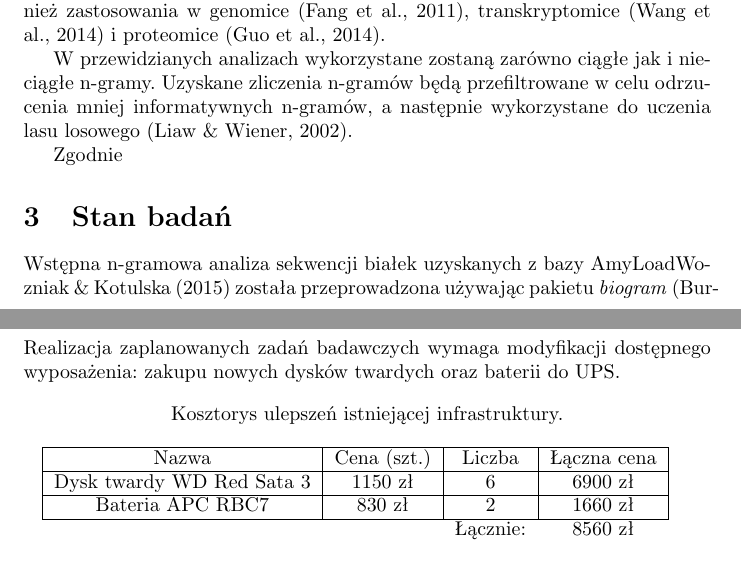
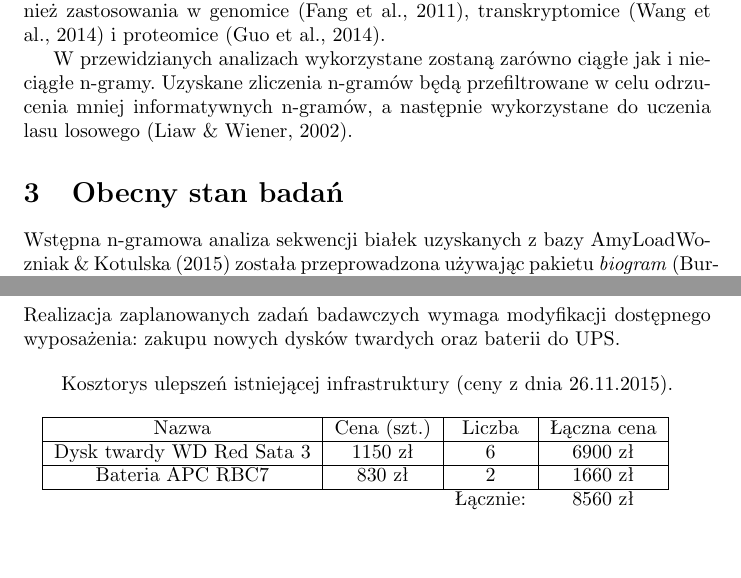
Before and after one commit to michbur/DKNB_documents, a LaTeX document (proposals/amyloids.tex): two parts of pages 1 and 2 of 4, joined at a grey line, cut so that both start at the same text, the shorter picture padded with empty space. Compiled offline with pdfLaTeX.

Commit message:
updated proposal

```diff
--- a/proposals/amyloids.tex
+++ b/proposals/amyloids.tex
@@ -21,16 +21,13 @@ Amyloidy to zróżnicowana grupa białek mogących tworzyć zazwyczaj cytotoksyc
 
 Celem badań jest utworzenie probabilistyczngo modelu \textit{hot-spots}. Opracowany model zostanie zweryfikowany poprzez analizę znanych sekwencji amyloidogennych.
 
-
 \section{Metody}
 
 Głównym narzędziem wykorzystywanym w projekcie badawczym jest pakiet \textit{biogram} przeznaczony do analizy n-gramowej. n-gramy (k-mery, k-tuple) to wektory o długości $n$ zawierające znaki z sekwencji wejściowych. Pierwotnie analiza n-gramów rozwijana była na potrzeby analizy języka naturalnego, ale ma również zastosowania w genomice~\citep{fang2011}, transkryptomice~\citep{wang2014} i proteomice~\citep{guo2014}.
 
 W przewidzianych analizach wykorzystane zostaną zarówno ciągłe jak i nieciągłe n-gramy. Uzyskane zliczenia n-gramów będą przefiltrowane w celu odrzucenia mniej informatywnych n-gramów, a następnie wykorzystane do uczenia lasu losowego~\citep{liaw_classification_2002}.
 
-Zgodnie
-
-\section{Stan badań}
+\section{Obecny stan badań}
 
 Wstępna n-gramowa analiza sekwencji białek uzyskanych z bazy AmyLoad\cite{wozniak_amyload:_2015} została przeprowadzona używając pakietu \textit{biogram}~\citep{burdukiewicz}. Stworzony model nazwany roboczo AmyloGram został porównany z najlepszymi istniejącymi predyktorami amoyloidogenności.
 
@@ -62,7 +59,7 @@ Realizacja zaplanowanych zadań badawczych wymaga modyfikacji dostępnego wyposa
 
 \begin{table}[!htbp]
 \centering
-\caption*{Kosztorys ulepszeń istniejącej infrastruktury.}
+\caption*{Kosztorys ulepszeń istniejącej infrastruktury (ceny z dnia 26.11.2015).}
 \begin{tabular}{ccccc}
 \cline{1-4}
 \multicolumn{1}{|c|}{Nazwa}                     & \multicolumn{1}{c|}{Cena (szt.)} & \multicolumn{1}{c|}{Liczba} & \multicolumn{1}{c|}{Łączna cena} &  \\ \cline{1-4}
```
Also changed, not shown: proposals/amyloids.pdf.
